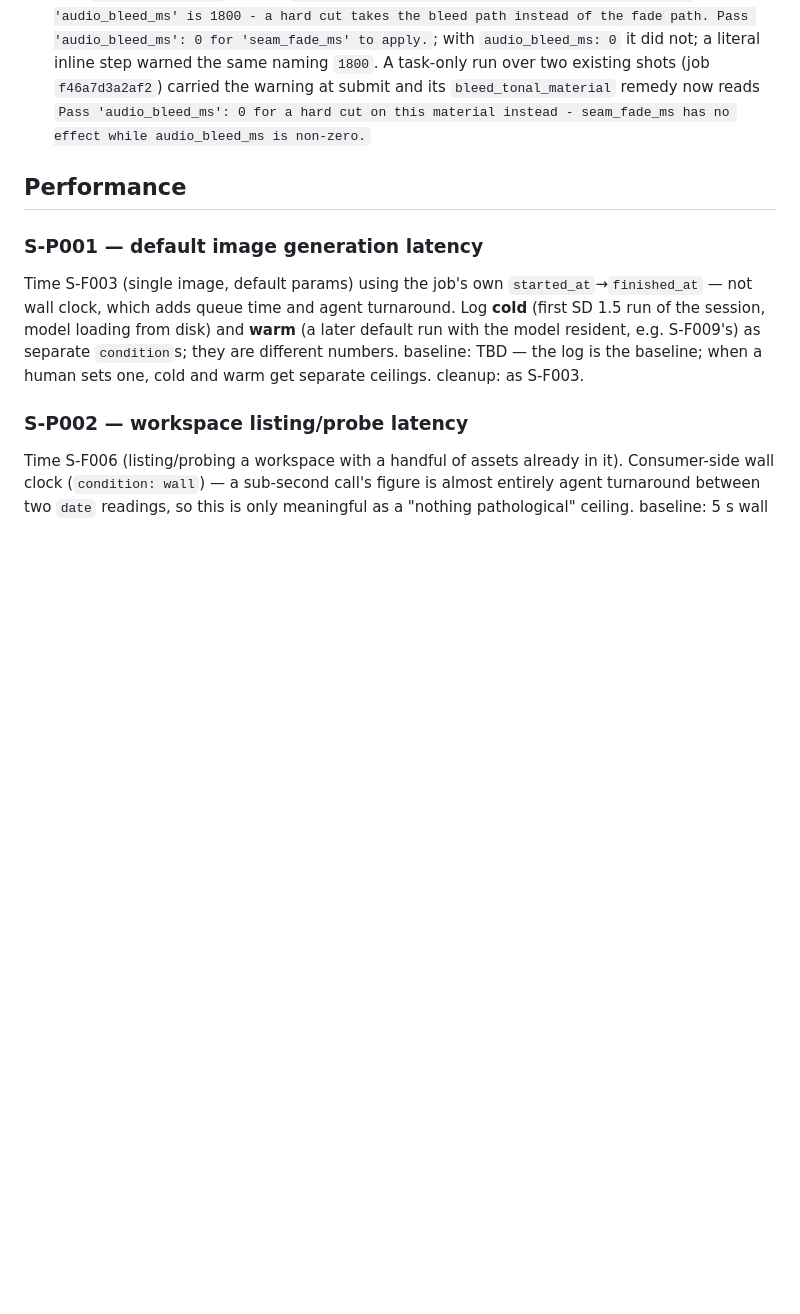
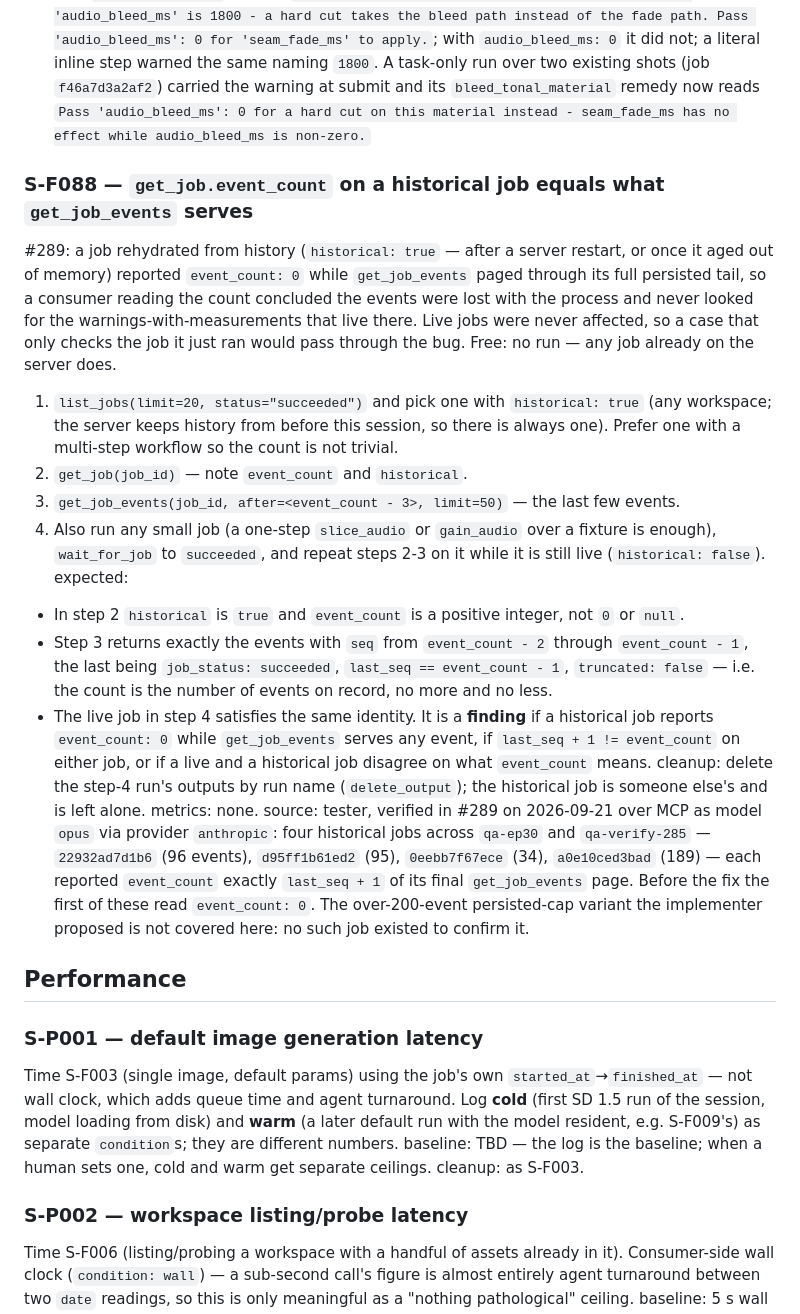
Before and after one commit to dkackman/harnest, a Markdown page: regression-suite-smoke.md, the part around the change. Drawn GitHub-style; blank space fills up the shorter version.

Commit message:
regression: tester added case (cycle 33)
Co-Authored-By: Claude (opus) <noreply@anthropic.com>

```diff
--- a/regression-suite-smoke.md
+++ b/regression-suite-smoke.md
@@ -2302,6 +2302,42 @@ task-only run over two existing shots (job `f46a7d3a2af2`) carried the warning a
 and its `bleed_tonal_material` remedy now reads `Pass 'audio_bleed_ms': 0 for a hard cut
 on this material instead - seam_fade_ms has no effect while audio_bleed_ms is non-zero.`
 
+### S-F088 — `get_job.event_count` on a historical job equals what `get_job_events` serves
+#289: a job rehydrated from history (`historical: true` — after a server restart, or once
+it aged out of memory) reported `event_count: 0` while `get_job_events` paged through its
+full persisted tail, so a consumer reading the count concluded the events were lost with
+the process and never looked for the warnings-with-measurements that live there. Live
+jobs were never affected, so a case that only checks the job it just ran would pass
+through the bug. Free: no run — any job already on the server does.
+1. `list_jobs(limit=20, status="succeeded")` and pick one with `historical: true`
+   (any workspace; the server keeps history from before this session, so there is
+   always one). Prefer one with a multi-step workflow so the count is not trivial.
+2. `get_job(job_id)` — note `event_count` and `historical`.
+3. `get_job_events(job_id, after=<event_count - 3>, limit=50)` — the last few events.
+4. Also run any small job (a one-step `slice_audio` or `gain_audio` over a fixture is
+   enough), `wait_for_job` to `succeeded`, and repeat steps 2-3 on it while it is still
+   live (`historical: false`).
+expected:
+- In step 2 `historical` is `true` and `event_count` is a positive integer, not `0` or
+  `null`.
+- Step 3 returns exactly the events with `seq` from `event_count - 2` through
+  `event_count - 1`, the last being `job_status: succeeded`, `last_seq == event_count - 1`,
+  `truncated: false` — i.e. the count is the number of events on record, no more and no
+  less.
+- The live job in step 4 satisfies the same identity.
+It is a **finding** if a historical job reports `event_count: 0` while `get_job_events`
+serves any event, if `last_seq + 1 != event_count` on either job, or if a live and a
+historical job disagree on what `event_count` means.
+cleanup: delete the step-4 run's outputs by run name (`delete_output`); the historical job
+is someone else's and is left alone.
+metrics: none.
+source: tester, verified in #289 on 2026-09-21 over MCP as model `opus` via provider
+`anthropic`: four historical jobs across `qa-ep30` and `qa-verify-285` — `22932ad7d1b6`
+(96 events), `d95ff1b61ed2` (95), `0eebb7f67ece` (34), `a0e10ced3bad` (189) — each
+reported `event_count` exactly `last_seq + 1` of its final `get_job_events` page. Before
+the fix the first of these read `event_count: 0`. The over-200-event persisted-cap
+variant the implementer proposed is not covered here: no such job existed to confirm it.
+
 ## Performance
 
 ### S-P001 — default image generation latency
```
